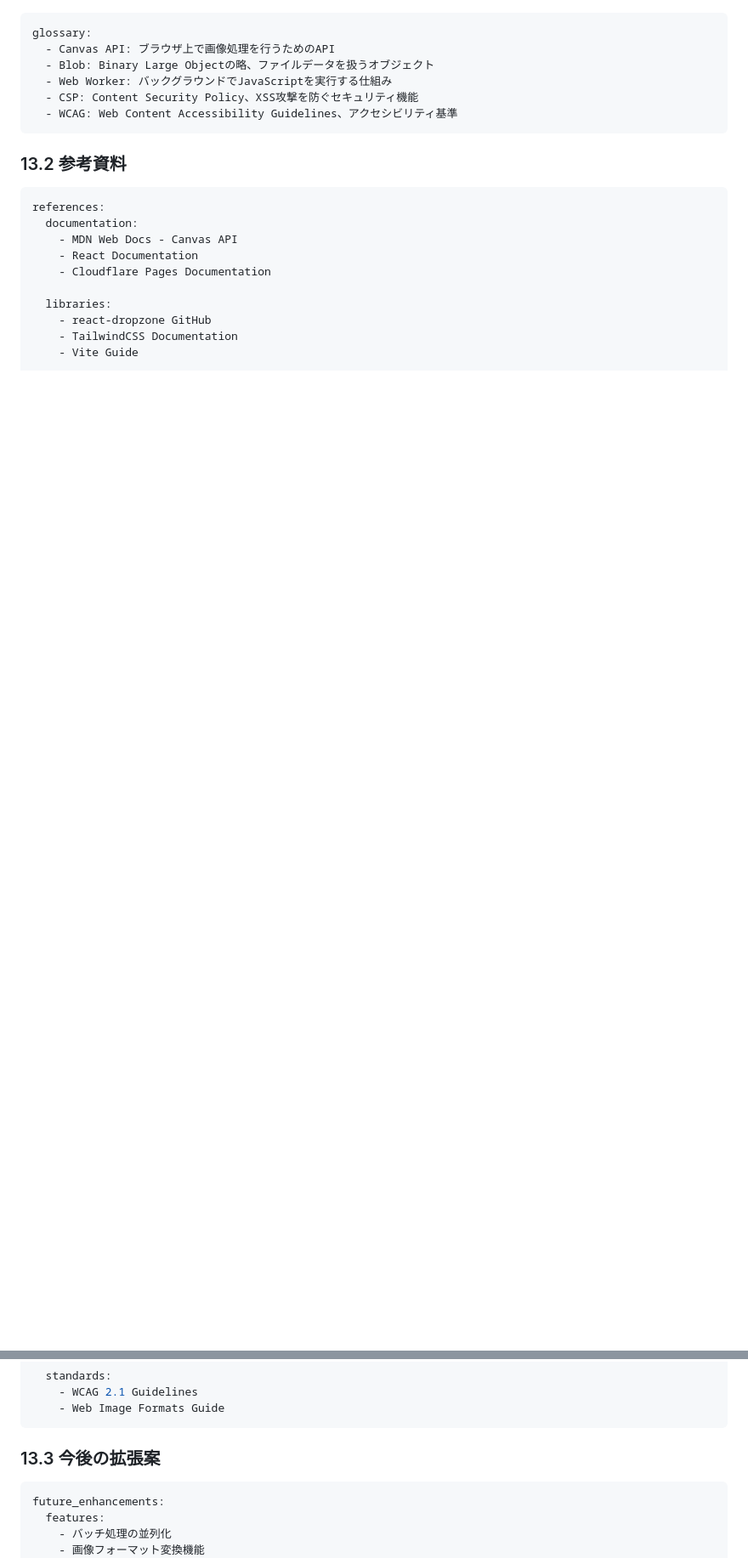
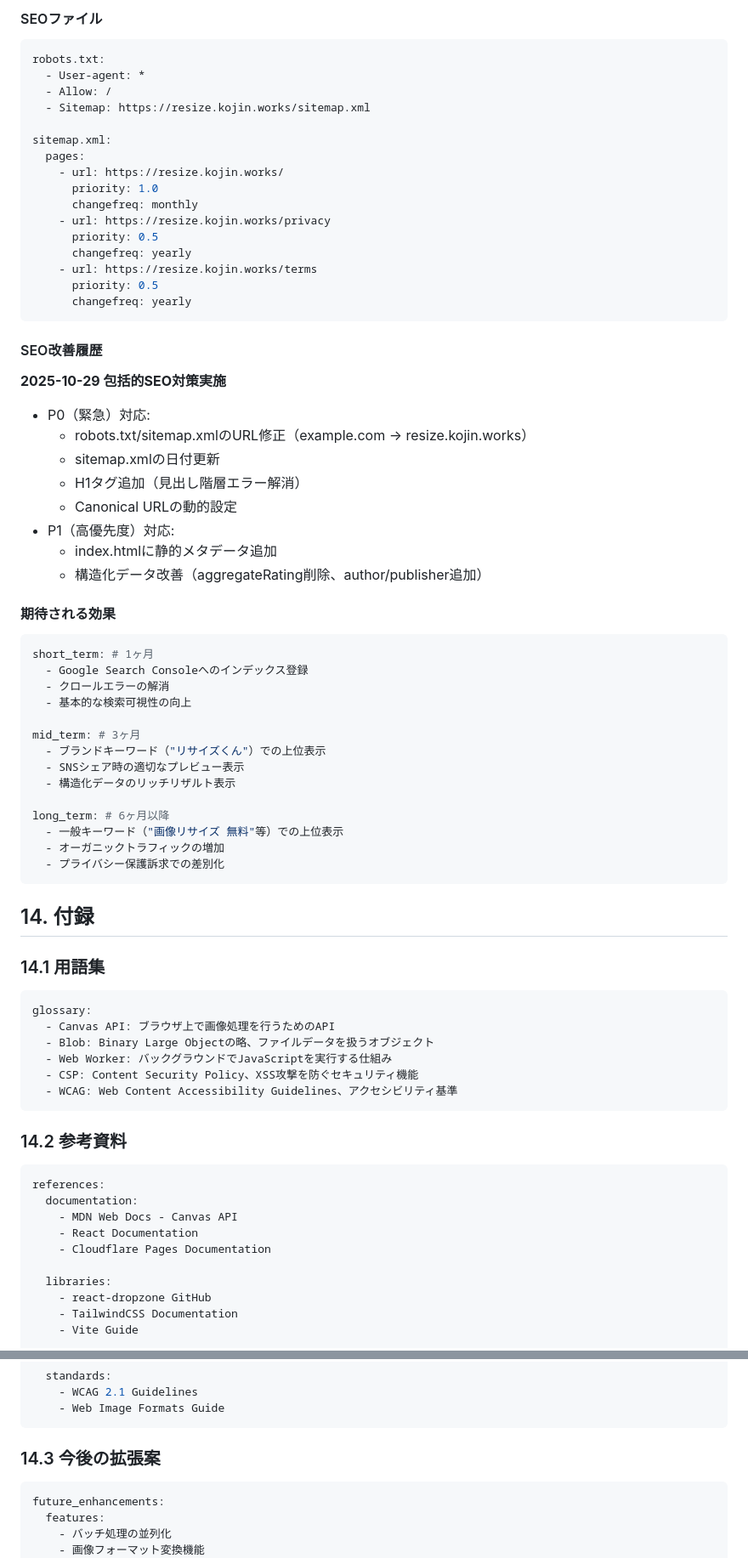
Before and after one commit to noricha-vr/image-resizer, a Markdown page: docs/image-resizer-design.md, 2 parts joined by grey strips. Shown at 85% size. Drawn GitHub-style; blank space fills up the shorter version.

````diff
--- a/docs/image-resizer-design.md
+++ b/docs/image-resizer-design.md
@@ -794,3 +897,56 @@ ux_considerations:
+#### SEOファイル
+```yaml
+robots.txt:
+  - User-agent: *
+  - Allow: /
+  - Sitemap: https://resize.kojin.works/sitemap.xml
+
+sitemap.xml:
+  pages:
+    - url: https://resize.kojin.works/
+      priority: 1.0
+      changefreq: monthly
+    - url: https://resize.kojin.works/privacy
+      priority: 0.5
+      changefreq: yearly
+    - url: https://resize.kojin.works/terms
+      priority: 0.5
+      changefreq: yearly
+```
+
+#### SEO改善履歴
+
+**2025-10-29 包括的SEO対策実施**
+- P0（緊急）対応:
+  - robots.txt/sitemap.xmlのURL修正（example.com → resize.kojin.works）
+  - sitemap.xmlの日付更新
+  - H1タグ追加（見出し階層エラー解消）
+  - Canonical URLの動的設定
+- P1（高優先度）対応:
+  - index.htmlに静的メタデータ追加
+  - 構造化データ改善（aggregateRating削除、author/publisher追加）
+
+#### 期待される効果
+```yaml
+short_term: # 1ヶ月
+  - Google Search Consoleへのインデックス登録
+  - クロールエラーの解消
+  - 基本的な検索可視性の向上
+
+mid_term: # 3ヶ月
+  - ブランドキーワード（"リサイズくん"）での上位表示
+  - SNSシェア時の適切なプレビュー表示
+  - 構造化データのリッチリザルト表示
+
+long_term: # 6ヶ月以降
+  - 一般キーワード（"画像リサイズ 無料"等）での上位表示
+  - オーガニックトラフィックの増加
+  - プライバシー保護訴求での差別化
+```
+
+## 14. 付録
+
+### 14.1 用語集
 
 ```yaml
 glossary:
@@ -801,7 +957,7 @@ glossary:
   - WCAG: Web Content Accessibility Guidelines、アクセシビリティ基準
 ```
 
-### 13.2 参考資料
+### 14.2 参考資料
 
 ```yaml
 references:
@@ -820,7 +976,7 @@ references:
     - Web Image Formats Guide
 ```
 
-### 13.3 今後の拡張案
+### 14.3 今後の拡張案
 
 ```yaml
 future_enhancements:
````
Also changed, not shown: other parts of docs/image-resizer-design.md (+177 -62 lines).
